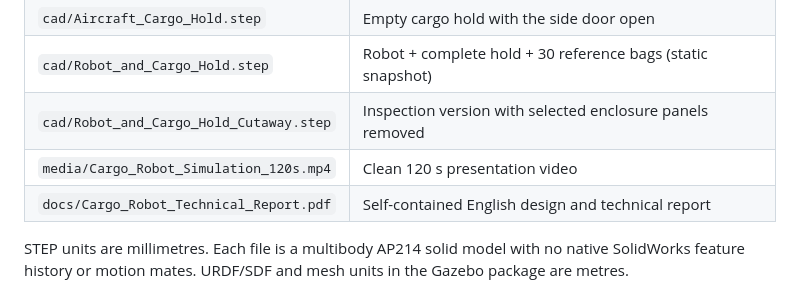
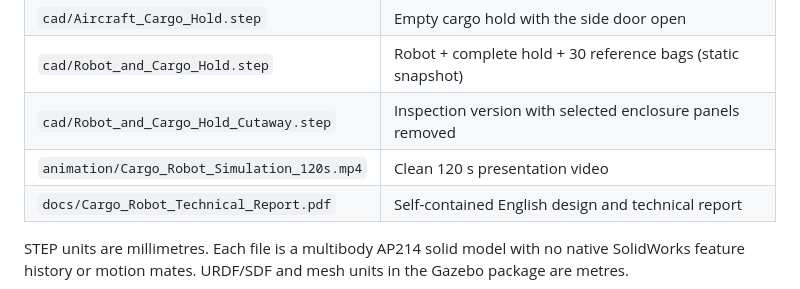
Before and after one commit to adibhudapratama/BARELANG, a Markdown page: README.md, the part around the change. Rendered like a GitHub page.

```diff
--- a/README.md
+++ b/README.md
@@ -300,7 +300,7 @@ Endurance is a design estimate from assumed duty-cycle power, not a discharge te
 | `cad/Aircraft_Cargo_Hold.step` | Empty cargo hold with the side door open |
 | `cad/Robot_and_Cargo_Hold.step` | Robot + complete hold + 30 reference bags (static snapshot) |
 | `cad/Robot_and_Cargo_Hold_Cutaway.step` | Inspection version with selected enclosure panels removed |
-| `media/Cargo_Robot_Simulation_120s.mp4` | Clean 120 s presentation video |
+| `animation/Cargo_Robot_Simulation_120s.mp4` | Clean 120 s presentation video |
 | `docs/Cargo_Robot_Technical_Report.pdf` | Self-contained English design and technical report |
 
 STEP units are millimetres. Each file is a multibody AP214 solid model with no native SolidWorks feature history or motion mates. URDF/SDF and mesh units in the Gazebo package are metres.
```
